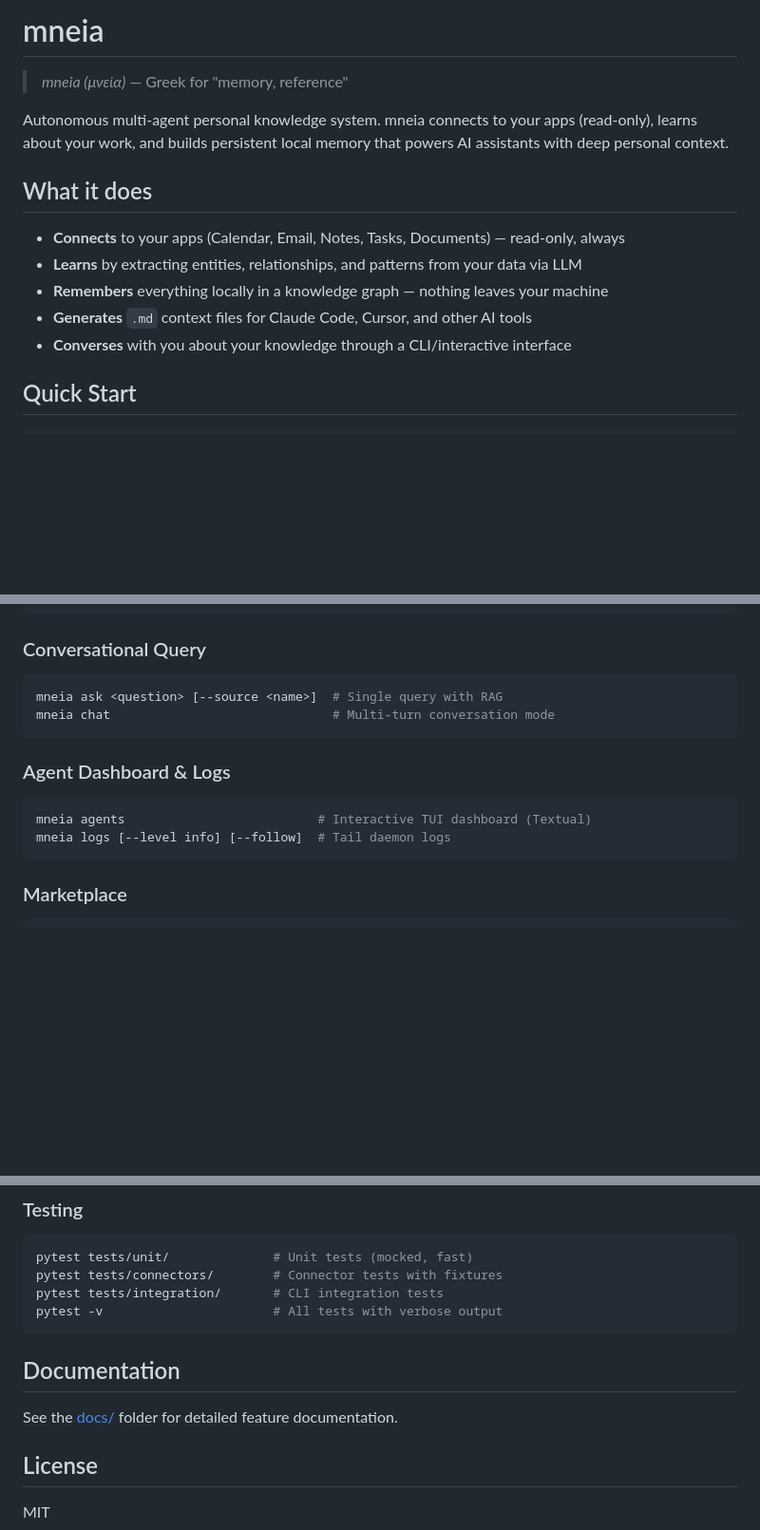
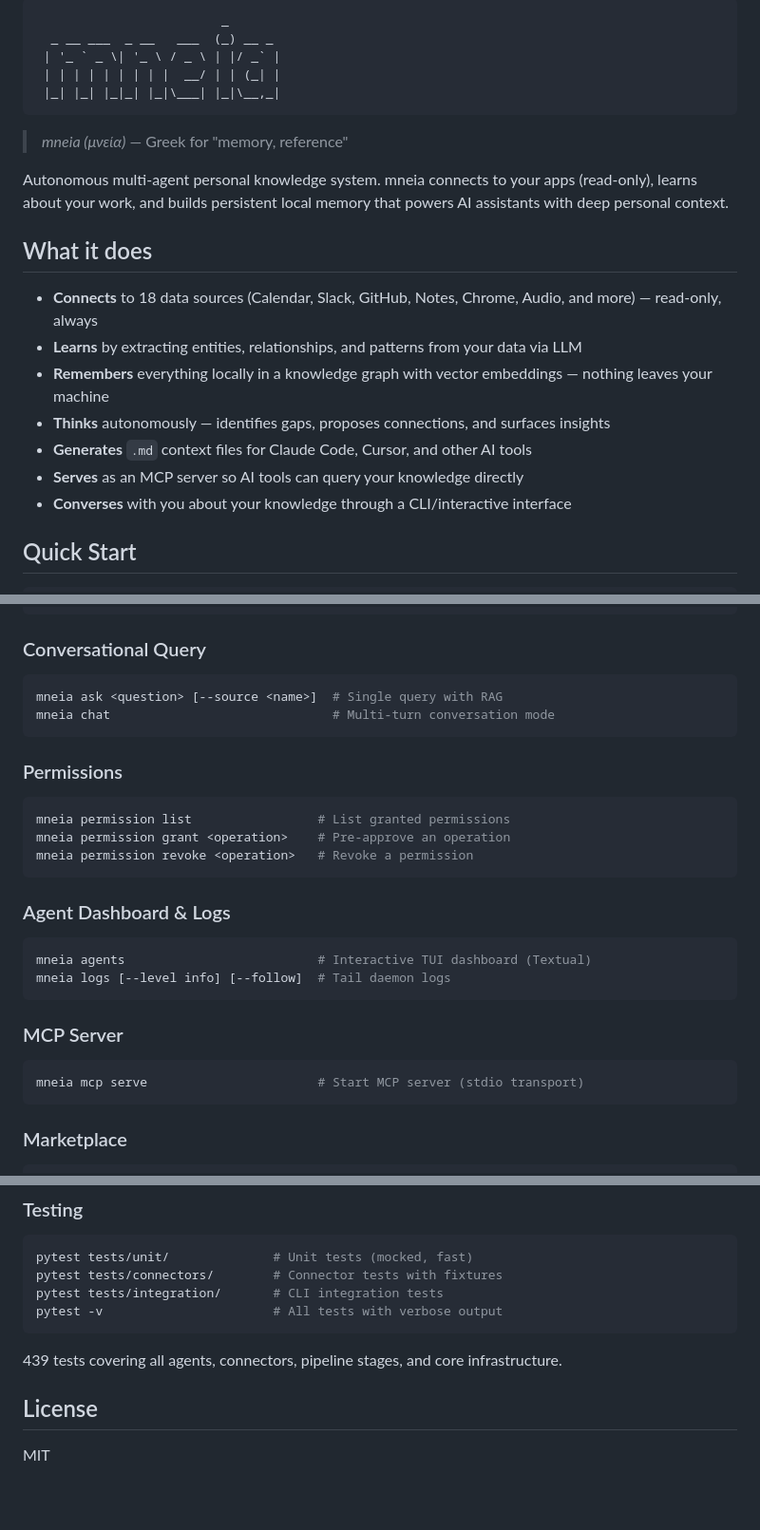
Before and after one commit to riverphoenix/mneia, a Markdown page: README.md, 3 parts joined by grey strips. Shown at 95% size. GitHub-like rendering; blank space fills up the shorter version.

````diff
--- a/README.md
+++ b/README.md
@@ -1,4 +1,10 @@
-# mneia
+```
+                         _
+  _ __ ___  _ __   ___  (_) __ _
+ | '_ ` _ \| '_ \ / _ \ | |/ _` |
+ | | | | | | | | |  __/ | | (_| |
+ |_| |_| |_|_| |_|\___| |_|\__,_|
+```
 
 > *mneia (μνεία)* — Greek for "memory, reference"
 
@@ -6,10 +12,12 @@ Autonomous multi-agent personal knowledge system. mneia connects to your apps (r
 
 ## What it does
 
-- **Connects** to your apps (Calendar, Email, Notes, Tasks, Documents) — read-only, always
+- **Connects** to 18 data sources (Calendar, Slack, GitHub, Notes, Chrome, Audio, and more) — read-only, always
 - **Learns** by extracting entities, relationships, and patterns from your data via LLM
-- **Remembers** everything locally in a knowledge graph — nothing leaves your machine
+- **Remembers** everything locally in a knowledge graph with vector embeddings — nothing leaves your machine
+- **Thinks** autonomously — identifies gaps, proposes connections, and surfaces insights
 - **Generates** `.md` context files for Claude Code, Cursor, and other AI tools
+- **Serves** as an MCP server so AI tools can query your knowledge directly
 - **Converses** with you about your knowledge through a CLI/interactive interface
 
 ## Quick Start
@@ -120,11 +145,25 @@ mneia ask <question> [--source <name>]  # Single query with RAG
 mneia chat                              # Multi-turn conversation mode
 ```
 
+### Permissions
+
+```bash
+mneia permission list                 # List granted permissions
+mneia permission grant <operation>    # Pre-approve an operation
+mneia permission revoke <operation>   # Revoke a permission
+```
+
 ### Agent Dashboard & Logs
 
 ```bash
 mneia agents                          # Interactive TUI dashboard (Textual)
 mneia logs [--level info] [--follow]  # Tail daemon logs
+```
+
+### MCP Server
+
+```bash
+mneia mcp serve                       # Start MCP server (stdio transport)
 ```
 
 ### Marketplace
@@ -257,9 +334,7 @@ pytest tests/integration/       # CLI integration tests
 pytest -v                       # All tests with verbose output
 ```
 
-## Documentation
-
-See the [docs/](docs/) folder for detailed feature documentation.
+439 tests covering all agents, connectors, pipeline stages, and core infrastructure.
 
 ## License
 
````
Also changed, not shown: other parts of README.md (+84 -29 lines).
